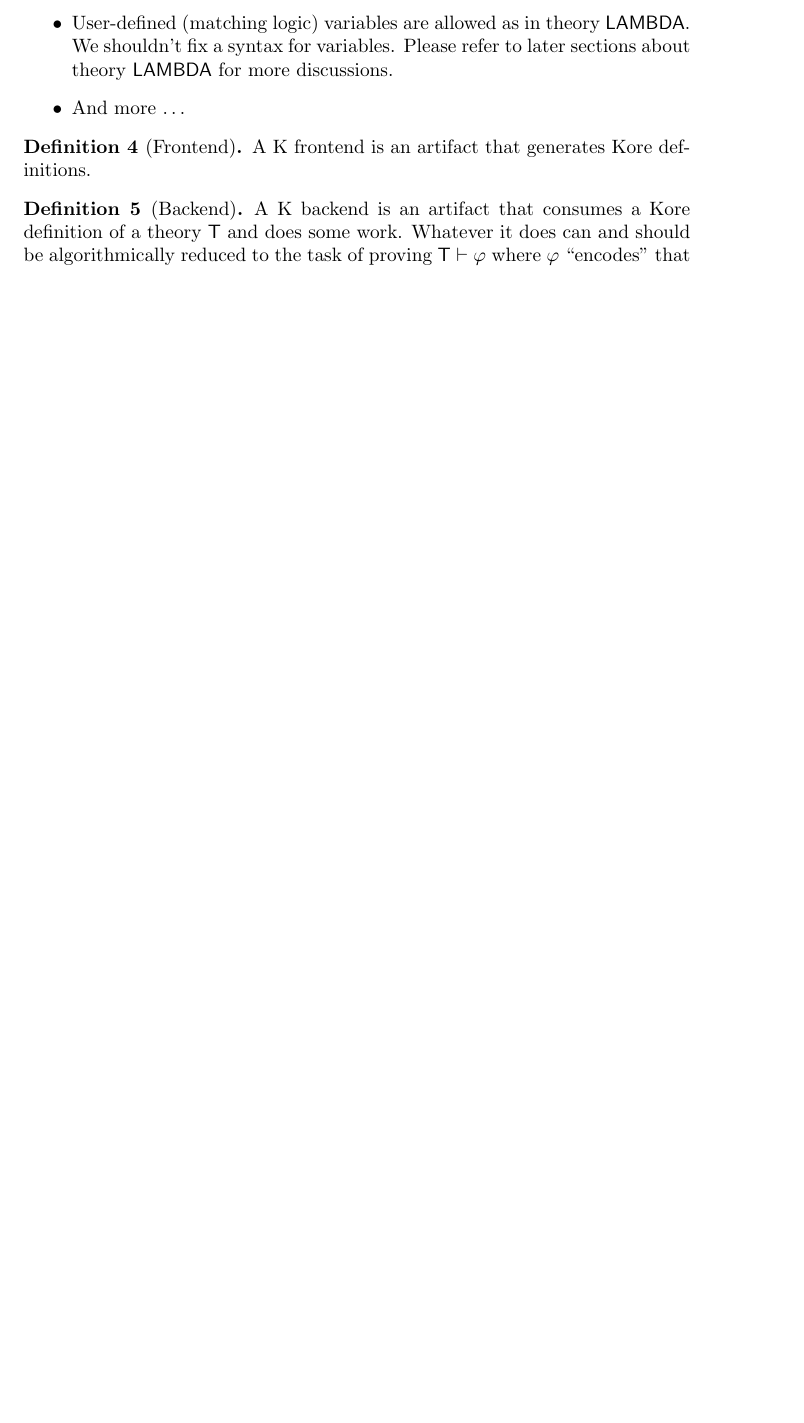
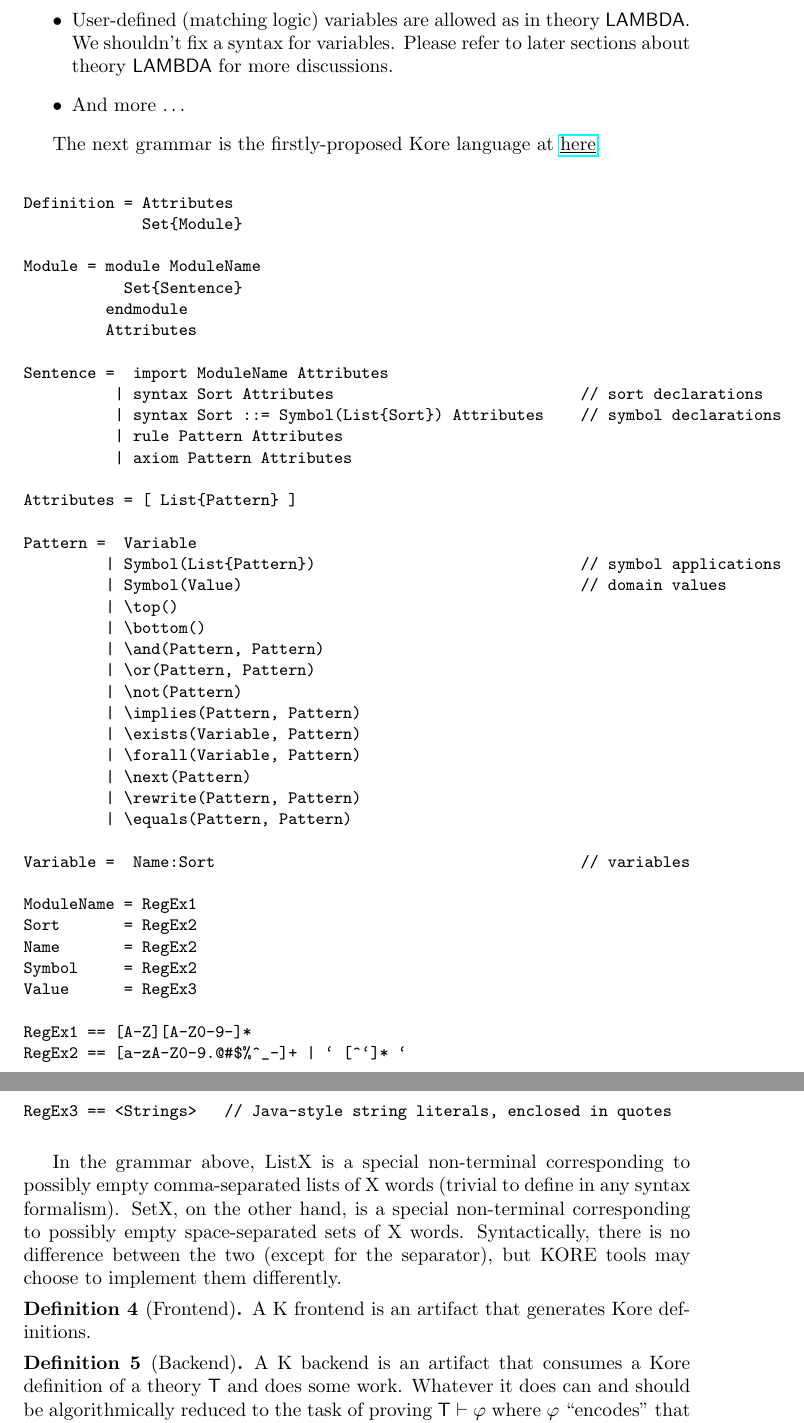
Before and after one commit to runtimeverification/haskell-backend, a LaTeX document (semantics_of_k/main.tex): part of page 2 of 9 before the commit and two parts of pages 2 and 3 of 10 after it, the two joined at a grey line, cut so that both start at the same text, the shorter picture padded with empty space. Compiled offline with pdfLaTeX.

Commit message:
add Kore syntax at wiki, add IMP example (wip) and lambda calculus (wip), written in Kore

```diff
--- a/semantics_of_k/main.tex
+++ b/semantics_of_k/main.tex
@@ -30,6 +30,12 @@
   \theoremstyle{remark}
   \newtheorem{remark}[thmcounter]{Remark}
   \newtheorem{notation}[thmcounter]{Notation}
+
+  % Package for changing fonts in the Verbatim environment:
+  \usepackage{fancyvrb}
+
+  % Package for URLs:
+  \usepackage{hyperref}
 
   % Define serif fonts for ML theories used in math mode:
   \newcommand{\PA}{\mathsf{PA}}
@@ -109,6 +114,57 @@ The Kore language is a language to write matching logic theories. The outcomes a
 \item User-defined (matching logic) variables are allowed as in theory $\LAMBDA$. We shouldn't fix a syntax for variables. Please refer to later sections about theory $\LAMBDA$ for more discussions.
 \item And more \dots
 \end{itemize}
+
+The next grammar is the firstly-proposed Kore language at \href{https://github.com/kframework/kore/wiki/KORE-Language-Syntax}{\underline{here}}.
+\begin{Verbatim}[fontsize=\small]
+
+Definition = Attributes
+             Set{Module}
+
+Module = module ModuleName
+           Set{Sentence}
+         endmodule
+         Attributes
+
+Sentence =  import ModuleName Attributes
+          | syntax Sort Attributes                           // sort declarations
+          | syntax Sort ::= Symbol(List{Sort}) Attributes    // symbol declarations
+          | rule Pattern Attributes
+          | axiom Pattern Attributes
+
+Attributes = [ List{Pattern} ]
+
+Pattern =  Variable
+         | Symbol(List{Pattern})                             // symbol applications
+         | Symbol(Value)                                     // domain values
+         | \top()
+         | \bottom()
+         | \and(Pattern, Pattern)
+         | \or(Pattern, Pattern)
+         | \not(Pattern)
+         | \implies(Pattern, Pattern)
+         | \exists(Variable, Pattern)
+         | \forall(Variable, Pattern)
+         | \next(Pattern)
+         | \rewrite(Pattern, Pattern)
+         | \equals(Pattern, Pattern)
+
+Variable =  Name:Sort                                        // variables
+
+ModuleName = RegEx1
+Sort       = RegEx2
+Name       = RegEx2
+Symbol     = RegEx2
+Value      = RegEx3
+
+RegEx1 == [A-Z][A-Z0-9-]*
+RegEx2 == [a-zA-Z0-9.@#$%^_-]+ | ` [^`]* `
+RegEx3 == <Strings>   // Java-style string literals, enclosed in quotes
+
+\end{Verbatim}
+
+In the grammar above, List{X} is a special non-terminal corresponding to possibly empty comma-separated lists of X words (trivial to define in any syntax formalism). Set{X}, on the other hand, is a special non-terminal corresponding to possibly empty space-separated sets of X words. Syntactically, there is no difference between the two (except for the separator), but KORE tools may choose to implement them differently.
+
 \end{definition}
 
 \begin{definition}[Frontend]
```
Also changed, not shown: semantics_of_k/main.tex (46 more changed lines).
